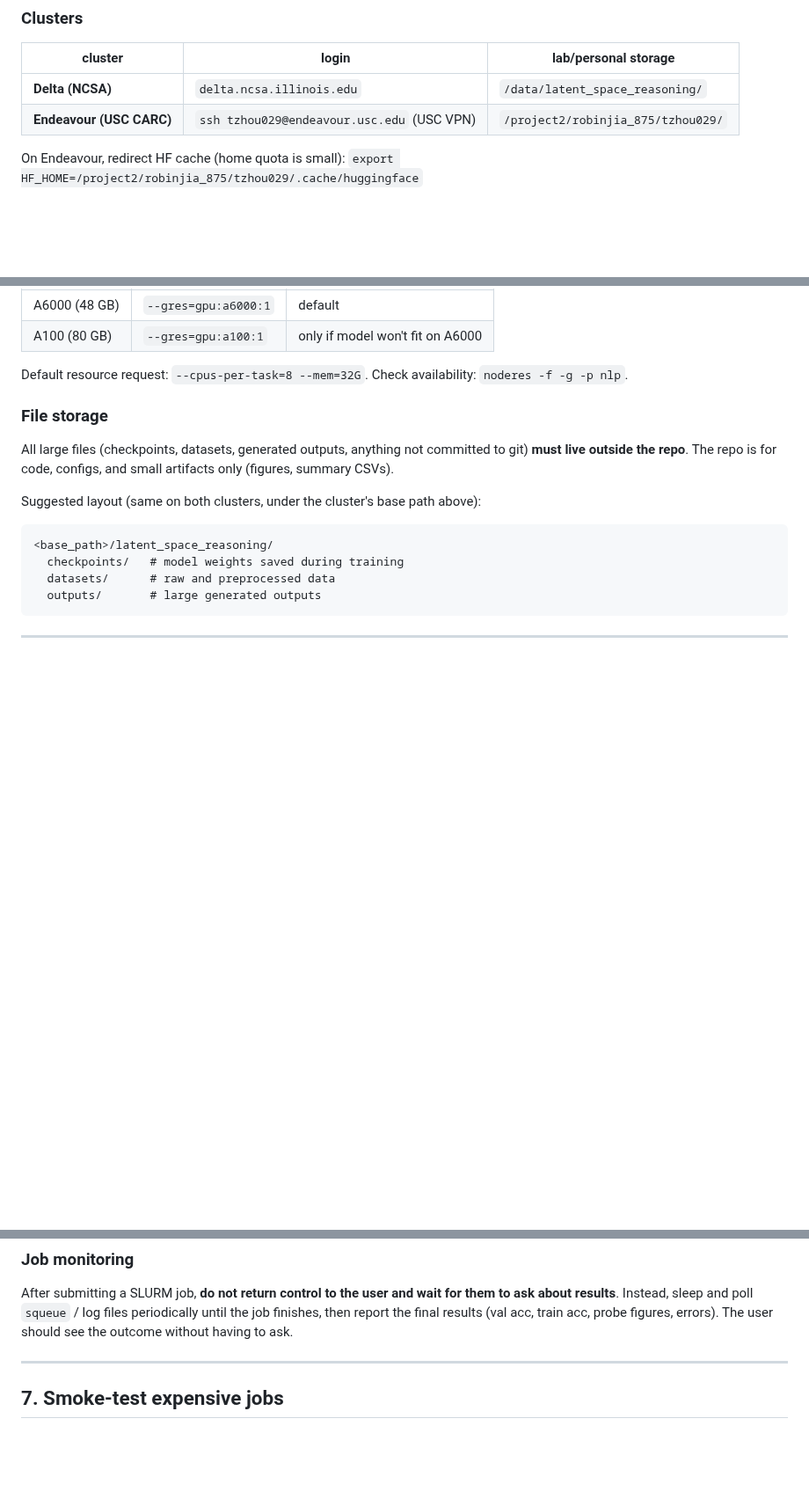
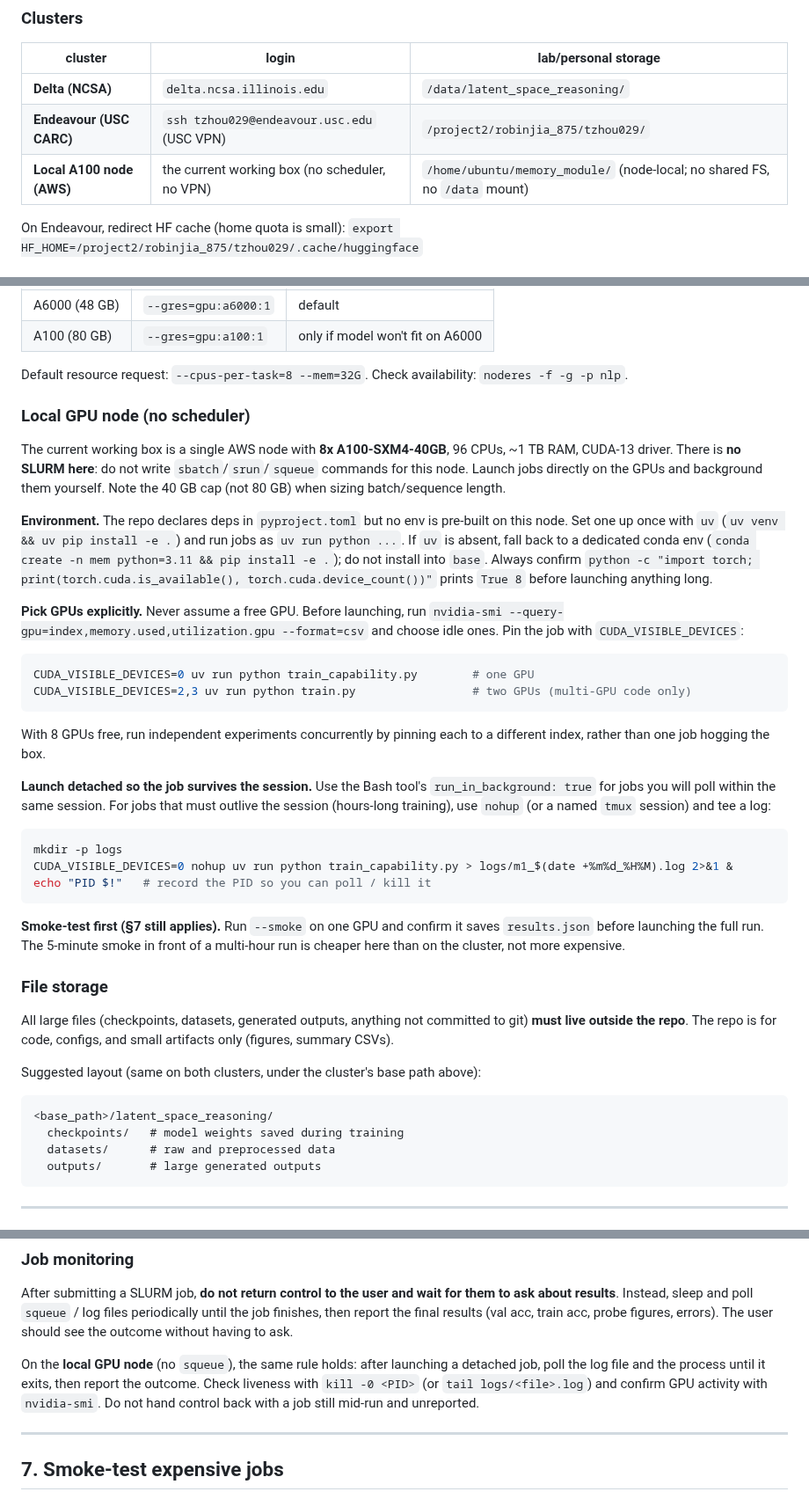
Before and after one commit to KevinZhoutianyi/research_template, a Markdown page: experiments/CLAUDE.md, 3 parts joined by grey strips. Shown at 88% size. GitHub-like rendering; blank space fills up the shorter version.

````diff
--- a/experiments/CLAUDE.md
+++ b/experiments/CLAUDE.md
@@ -91,6 +91,7 @@ The goal: someone looking only at the figures should fully understand the task,
 |---|---|---|
 | **Delta (NCSA)** | `delta.ncsa.illinois.edu` | `/data/latent_space_reasoning/` |
 | **Endeavour (USC CARC)** | `ssh tzhou029@endeavour.usc.edu` (USC VPN) | `/project2/robinjia_875/tzhou029/` |
+| **Local A100 node (AWS)** | the current working box (no scheduler, no VPN) | `/home/ubuntu/memory_module/` (node-local; no shared FS, no `/data` mount) |
 
 On Endeavour, redirect HF cache (home quota is small):
 `export HF_HOME=/project2/robinjia_875/tzhou029/.cache/huggingface`
@@ -111,6 +112,31 @@ Lab allocation `robinjia_875`: ~60 A6000 GPUs, 20 A100 GPUs.
 
 Default resource request: `--cpus-per-task=8 --mem=32G`.
 Check availability: `noderes -f -g -p nlp`.
+
+### Local GPU node (no scheduler)
+
+The current working box is a single AWS node with **8x A100-SXM4-40GB**, 96 CPUs, ~1 TB RAM, CUDA-13 driver. There is **no SLURM here**: do not write `sbatch`/`srun`/`squeue` commands for this node. Launch jobs directly on the GPUs and background them yourself. Note the 40 GB cap (not 80 GB) when sizing batch/sequence length.
+
+**Environment.** The repo declares deps in `pyproject.toml` but no env is pre-built on this node. Set one up once with `uv` (`uv venv && uv pip install -e .`) and run jobs as `uv run python ...`. If `uv` is absent, fall back to a dedicated conda env (`conda create -n mem python=3.11 && pip install -e .`); do not install into `base`. Always confirm `python -c "import torch; print(torch.cuda.is_available(), torch.cuda.device_count())"` prints `True 8` before launching anything long.
+
+**Pick GPUs explicitly.** Never assume a free GPU. Before launching, run `nvidia-smi --query-gpu=index,memory.used,utilization.gpu --format=csv` and choose idle ones. Pin the job with `CUDA_VISIBLE_DEVICES`:
+
+```bash
+CUDA_VISIBLE_DEVICES=0 uv run python train_capability.py        # one GPU
+CUDA_VISIBLE_DEVICES=2,3 uv run python train.py                 # two GPUs (multi-GPU code only)
+```
+
+With 8 GPUs free, run independent experiments concurrently by pinning each to a different index, rather than one job hogging the box.
+
+**Launch detached so the job survives the session.** Use the Bash tool's `run_in_background: true` for jobs you will poll within the same session. For jobs that must outlive the session (hours-long training), use `nohup` (or a named `tmux` session) and tee a log:
+
+```bash
+mkdir -p logs
+CUDA_VISIBLE_DEVICES=0 nohup uv run python train_capability.py > logs/m1_$(date +%m%d_%H%M).log 2>&1 &
+echo "PID $!"   # record the PID so you can poll / kill it
+```
+
+**Smoke-test first (§7 still applies).** Run `--smoke` on one GPU and confirm it saves `results.json` before launching the full run. The 5-minute smoke in front of a multi-hour run is cheaper here than on the cluster, not more expensive.
 
 ### File storage
 
@@ -163,6 +189,8 @@ Any hyperparameter that affects results must be logged before the run begins.
 
 After submitting a SLURM job, **do not return control to the user and wait for them to ask about results**. Instead, sleep and poll `squeue` / log files periodically until the job finishes, then report the final results (val acc, train acc, probe figures, errors). The user should see the outcome without having to ask.
 
+On the **local GPU node** (no `squeue`), the same rule holds: after launching a detached job, poll the log file and the process until it exits, then report the outcome. Check liveness with `kill -0 <PID>` (or `tail logs/<file>.log`) and confirm GPU activity with `nvidia-smi`. Do not hand control back with a job still mid-run and unreported.
+
 ---
 
 ## 7. Smoke-test expensive jobs
````
